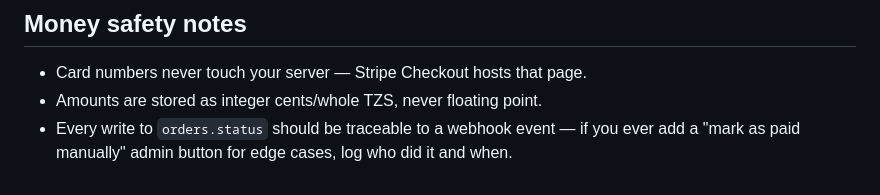
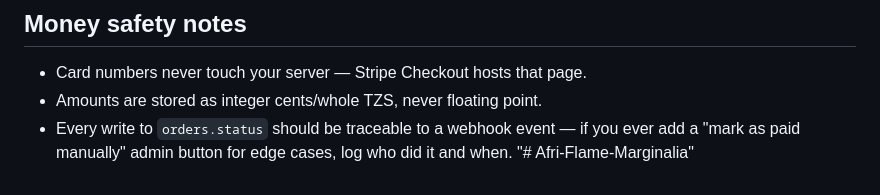
Before and after one commit to terahmugaya3-stack/Afri-Flame-Marginalia, a Markdown page: README.md, the part around the change. Drawn GitHub-style.

```diff
--- a/README.md
+++ b/README.md
@@ -109,3 +109,4 @@ browser.
 - Every write to `orders.status` should be traceable to a webhook event —
   if you ever add a "mark as paid manually" admin button for edge cases,
   log who did it and when.
+"# Afri-Flame-Marginalia"
```
